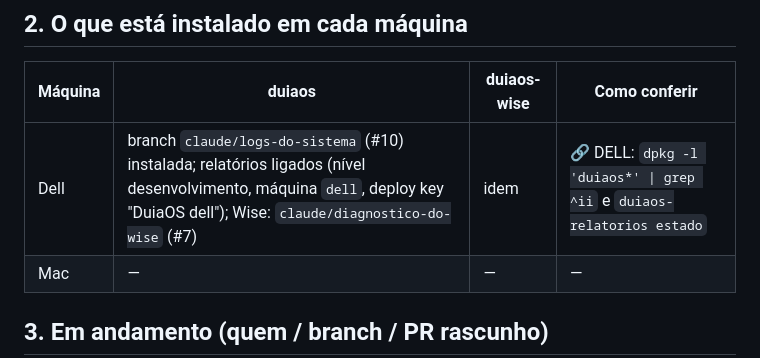
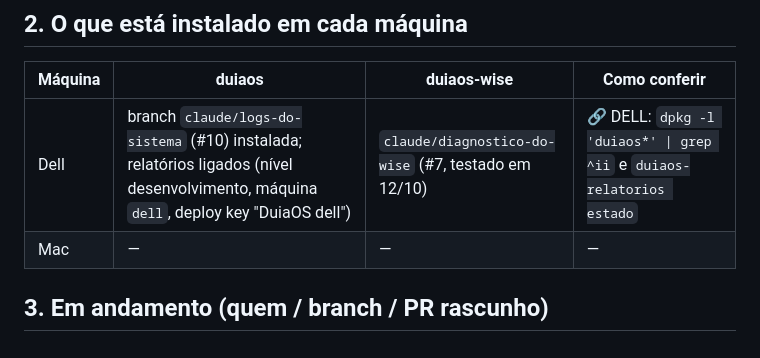
Before and after one commit to gustavoduia/duiaos, a Markdown page: docs/continuidade/ESTADO.md, the part around the change. Drawn GitHub-style.

Commit message:
Estado: o que está instalado no Dell
Co-Authored-By: Claude Opus 5.5 <noreply@anthropic.com>
Claude-Session: https://claude.ai/code/session_01LzmCWyGMx1FKt4d1cuh5R8

```diff
--- a/docs/continuidade/ESTADO.md
+++ b/docs/continuidade/ESTADO.md
@@ -17,7 +17,7 @@ Atualizado em: 12/10/2026 (17h55) · por: Claude (conta do Gustavo) · sessão s
 ## 2. O que está instalado em cada máquina
 | Máquina | duiaos | duiaos-wise | Como conferir |
 | --- | --- | --- | --- |
-| Dell | branch `claude/logs-do-sistema` (#10) instalada; relatórios ligados (nível desenvolvimento, máquina `dell`, deploy key "DuiaOS dell"); Wise: `claude/diagnostico-do-wise` (#7) | idem | 🔗 DELL: `dpkg -l 'duiaos*' \| grep ^ii` e `duiaos-relatorios estado` |
+| Dell | branch `claude/logs-do-sistema` (#10) instalada; relatórios ligados (nível desenvolvimento, máquina `dell`, deploy key "DuiaOS dell") | `claude/diagnostico-do-wise` (#7, testado em 12/10) | 🔗 DELL: `dpkg -l 'duiaos*' \| grep ^ii` e `duiaos-relatorios estado` |
 | Mac | — | — | — |
 
 ## 3. Em andamento (quem / branch / PR rascunho)
```
